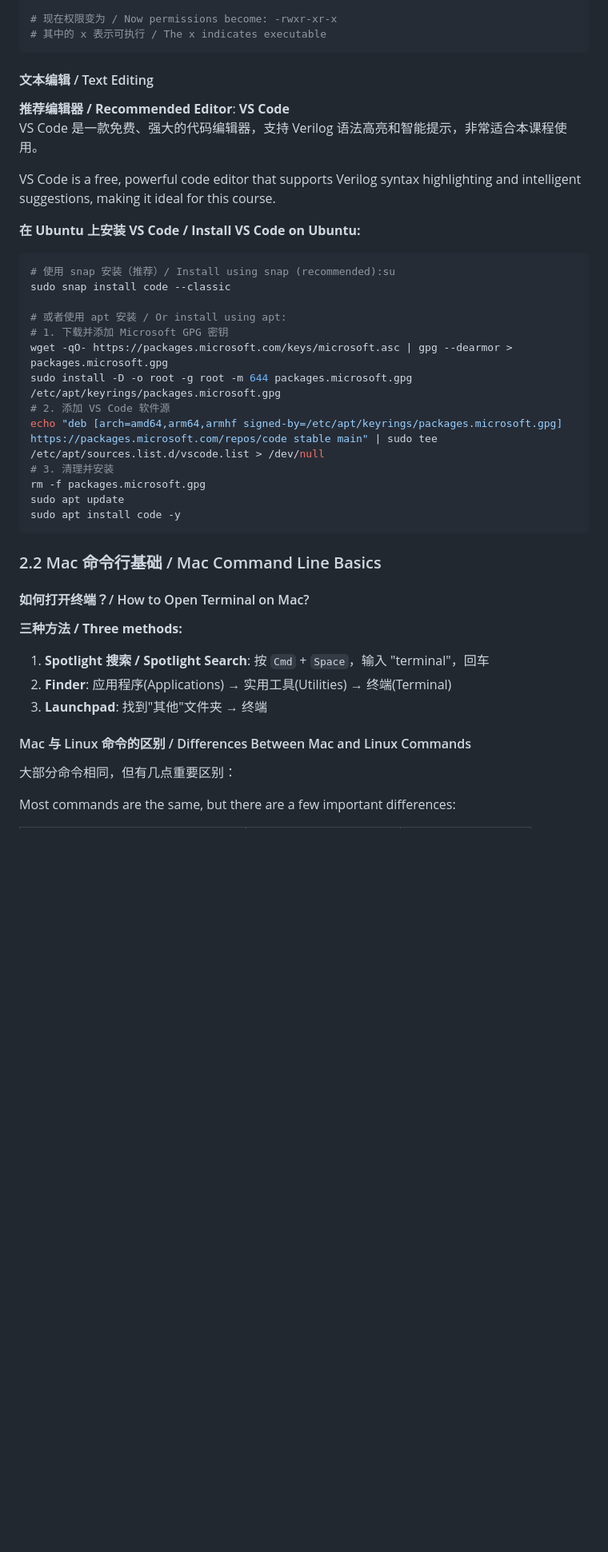
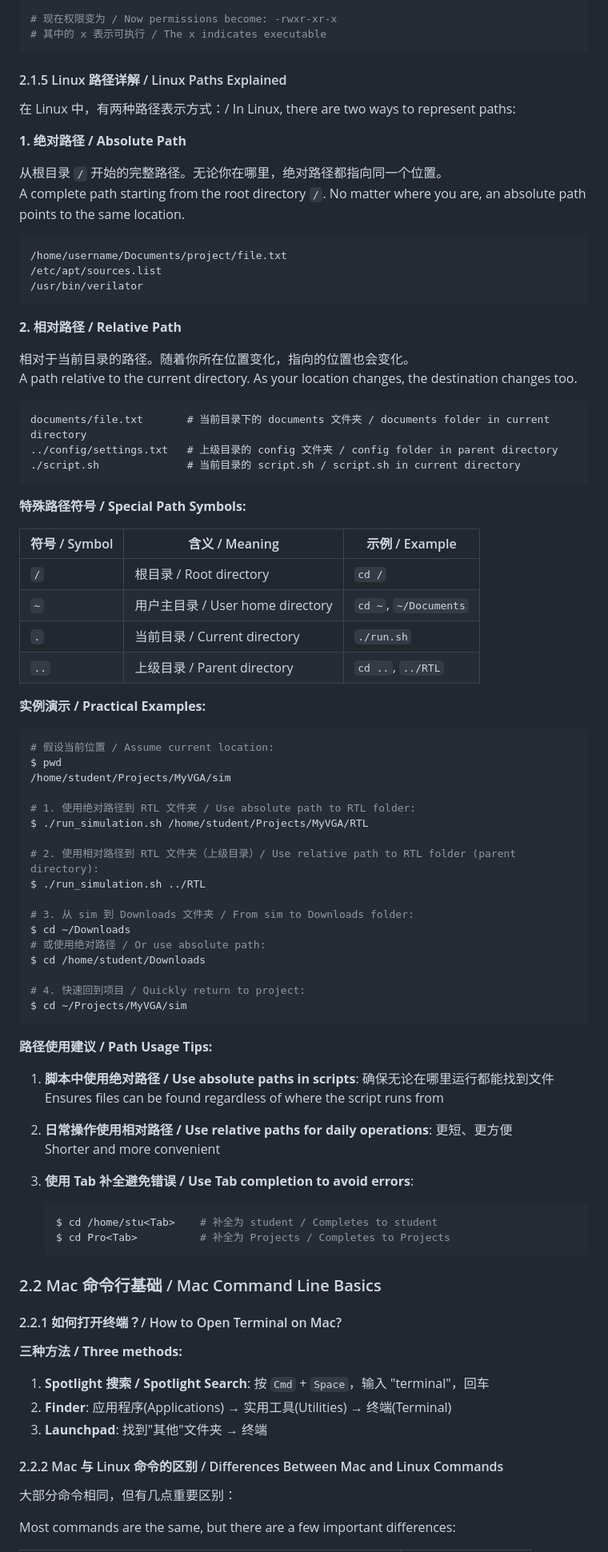
Before and after one commit to pikipity/Simple-VGA-Simulator, a Markdown page: Manual for EIE330 Students.md, the part around one of its changes. Shown at 80% size. Drawn GitHub-style; blank space fills up the shorter version.

````diff
--- a/Manual for EIE330 Students.md
+++ b/Manual for EIE330 Students.md
@@ -176,34 +218,80 @@ $ chmod +x run_simulation.sh
 # 其中的 x 表示可执行 / The x indicates executable
 ```
 
-#### 文本编辑 / Text Editing
+#### 2.1.5 Linux 路径详解 / Linux Paths Explained
 
-**推荐编辑器 / Recommended Editor**: **VS Code**
-VS Code 是一款免费、强大的代码编辑器，支持 Verilog 语法高亮和智能提示，非常适合本课程使用。
+在 Linux 中，有两种路径表示方式：/ In Linux, there are two ways to represent paths:
 
-VS Code is a free, powerful code editor that supports Verilog syntax highlighting and intelligent suggestions, making it ideal for this course.
+**1. 绝对路径 / Absolute Path**
 
-**在 Ubuntu 上安装 VS Code / Install VS Code on Ubuntu:**
+从根目录 `/` 开始的完整路径。无论你在哪里，绝对路径都指向同一个位置。
+A complete path starting from the root directory `/`. No matter where you are, an absolute path points to the same location.
+
+```
+/home/username/Documents/project/file.txt
+/etc/apt/sources.list
+/usr/bin/verilator
+```
+
+**2. 相对路径 / Relative Path**
+
+相对于当前目录的路径。随着你所在位置变化，指向的位置也会变化。
+A path relative to the current directory. As your location changes, the destination changes too.
+
+```
+documents/file.txt       # 当前目录下的 documents 文件夹 / documents folder in current directory
+../config/settings.txt   # 上级目录的 config 文件夹 / config folder in parent directory
+./script.sh              # 当前目录的 script.sh / script.sh in current directory
+```
+
+**特殊路径符号 / Special Path Symbols:**
+
+| 符号 / Symbol | 含义 / Meaning | 示例 / Example |
+|-------------|--------------|---------------|
+| `/` | 根目录 / Root directory | `cd /` |
+| `~` | 用户主目录 / User home directory | `cd ~`, `~/Documents` |
+| `.` | 当前目录 / Current directory | `./run.sh` |
+| `..` | 上级目录 / Parent directory | `cd ..`, `../RTL` |
+
+**实例演示 / Practical Examples:**
 
 ```bash
-# 使用 snap 安装（推荐）/ Install using snap (recommended):su
-sudo snap install code --classic
+# 假设当前位置 / Assume current location:
+$ pwd
+/home/student/Projects/MyVGA/sim
 
-# 或者使用 apt 安装 / Or install using apt:
-# 1. 下载并添加 Microsoft GPG 密钥
-wget -qO- https://packages.microsoft.com/keys/microsoft.asc | gpg --dearmor > packages.microsoft.gpg
-sudo install -D -o root -g root -m 644 packages.microsoft.gpg /etc/apt/keyrings/packages.microsoft.gpg
-# 2. 添加 VS Code 软件源
-echo "deb [arch=amd64,arm64,armhf signed-by=/etc/apt/keyrings/packages.microsoft.gpg] https://packages.microsoft.com/repos/code stable main" | sudo tee /etc/apt/sources.list.d/vscode.list > /dev/null
-# 3. 清理并安装
-rm -f packages.microsoft.gpg
-sudo apt update
-sudo apt install code -y
+# 1. 使用绝对路径到 RTL 文件夹 / Use absolute path to RTL folder:
+$ ./run_simulation.sh /home/student/Projects/MyVGA/RTL
+
+# 2. 使用相对路径到 RTL 文件夹（上级目录）/ Use relative path to RTL folder (parent directory):
+$ ./run_simulation.sh ../RTL
+
+# 3. 从 sim 到 Downloads 文件夹 / From sim to Downloads folder:
+$ cd ~/Downloads
+# 或使用绝对路径 / Or use absolute path:
+$ cd /home/student/Downloads
+
+# 4. 快速回到项目 / Quickly return to project:
+$ cd ~/Projects/MyVGA/sim
 ```
+
+**路径使用建议 / Path Usage Tips:**
+
+1. **脚本中使用绝对路径 / Use absolute paths in scripts**: 确保无论在哪里运行都能找到文件
+   Ensures files can be found regardless of where the script runs from
+
+2. **日常操作使用相对路径 / Use relative paths for daily operations**: 更短、更方便
+   Shorter and more convenient
+
+3. **使用 Tab 补全避免错误 / Use Tab completion to avoid errors**:
+   ```bash
+   $ cd /home/stu<Tab>    # 补全为 student / Completes to student
+   $ cd Pro<Tab>          # 补全为 Projects / Completes to Projects
+   ```
 
 ### 2.2 Mac 命令行基础 / Mac Command Line Basics
 
-#### 如何打开终端？/ How to Open Terminal on Mac?
+#### 2.2.1 如何打开终端？/ How to Open Terminal on Mac?
 
 **三种方法 / Three methods:**
 
@@ -211,7 +299,7 @@ sudo apt install code -y
 2. **Finder**: 应用程序(Applications) → 实用工具(Utilities) → 终端(Terminal)
 3. **Launchpad**: 找到"其他"文件夹 → 终端
 
-#### Mac 与 Linux 命令的区别 / Differences Between Mac and Linux Commands
+#### 2.2.2 Mac 与 Linux 命令的区别 / Differences Between Mac and Linux Commands
 
 大部分命令相同，但有几点重要区别：
 
````
Also changed, not shown: other parts of Manual for EIE330 Students.md (+161 -260 lines), AGENTS.md (+13 -38 lines), README.md (+15 -8 lines).
